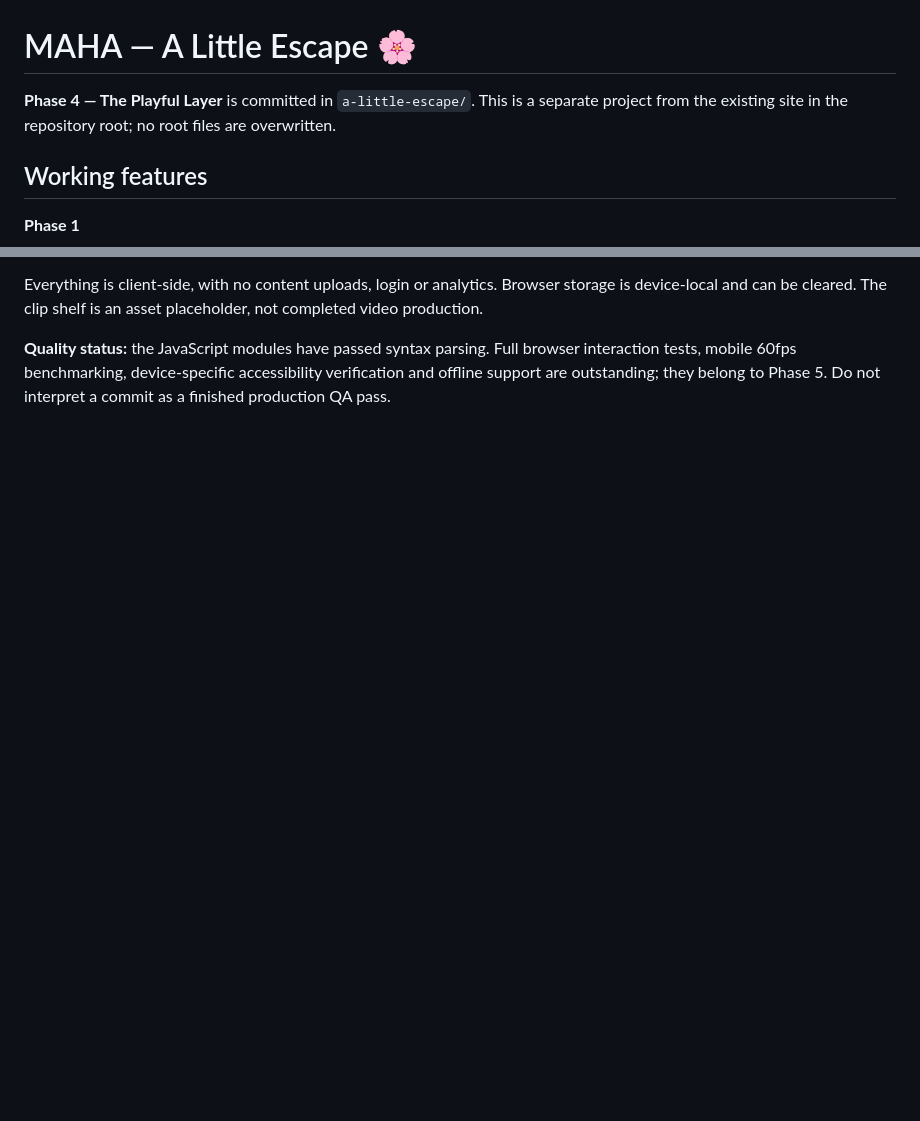
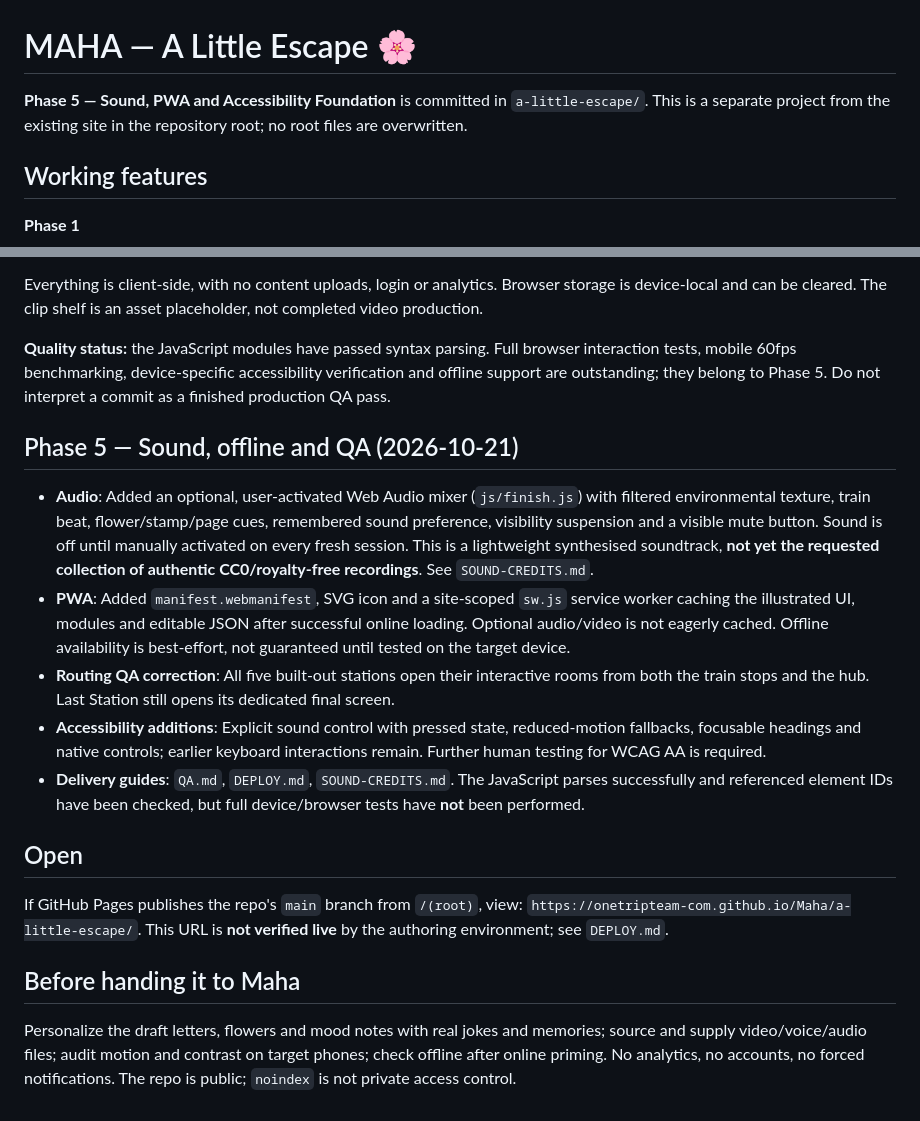
Before and after one commit to onetripteam-com/Maha, a Markdown page: a-little-escape/README.md, 2 parts joined by grey strips. Drawn GitHub-style; blank space fills up the shorter version.

Commit message:
Phase 5: document implementation, unverified checks and publication steps

```diff
--- a/a-little-escape/README.md
+++ b/a-little-escape/README.md
@@ -1,6 +1,6 @@
 # MAHA — A Little Escape 🌸
 
-**Phase 4 — The Playful Layer** is committed in `a-little-escape/`. This is a separate project from the existing site in the repository root; no root files are overwritten.
+**Phase 5 — Sound, PWA and Accessibility Foundation** is committed in `a-little-escape/`. This is a separate project from the existing site in the repository root; no root files are overwritten.
 
 ## Working features
 
@@ -76,3 +76,20 @@ Implemented in `js/play.js`, `css/play.css` and additional HTML scenes:
 Everything is client-side, with no content uploads, login or analytics. Browser storage is device-local and can be cleared. The clip shelf is an asset placeholder, not completed video production.
 
 **Quality status:** the JavaScript modules have passed syntax parsing. Full browser interaction tests, mobile 60fps benchmarking, device-specific accessibility verification and offline support are outstanding; they belong to Phase 5. Do not interpret a commit as a finished production QA pass.
+
+
+## Phase 5 — Sound, offline and QA (2026-10-21)
+
+- **Audio**: Added an optional, user-activated Web Audio mixer (`js/finish.js`) with filtered environmental texture, train beat, flower/stamp/page cues, remembered sound preference, visibility suspension and a visible mute button. Sound is off until manually activated on every fresh session. This is a lightweight synthesised soundtrack, **not yet the requested collection of authentic CC0/royalty-free recordings**. See `SOUND-CREDITS.md`.
+- **PWA**: Added `manifest.webmanifest`, SVG icon and a site-scoped `sw.js` service worker caching the illustrated UI, modules and editable JSON after successful online loading. Optional audio/video is not eagerly cached. Offline availability is best-effort, not guaranteed until tested on the target device.
+- **Routing QA correction**: All five built-out stations open their interactive rooms from both the train stops and the hub. Last Station still opens its dedicated final screen.
+- **Accessibility additions**: Explicit sound control with pressed state, reduced-motion fallbacks, focusable headings and native controls; earlier keyboard interactions remain. Further human testing for WCAG AA is required.
+- **Delivery guides**: `QA.md`, `DEPLOY.md`, `SOUND-CREDITS.md`. The JavaScript parses successfully and referenced element IDs have been checked, but full device/browser tests have **not** been performed.
+
+## Open
+
+If GitHub Pages publishes the repo's `main` branch from `/(root)`, view: `https://onetripteam-com.github.io/Maha/a-little-escape/`. This URL is **not verified live** by the authoring environment; see `DEPLOY.md`.
+
+## Before handing it to Maha
+
+Personalize the draft letters, flowers and mood notes with real jokes and memories; source and supply video/voice/audio files; audit motion and contrast on target phones; check offline after online priming. No analytics, no accounts, no forced notifications. The repo is public; `noindex` is not private access control.
```
